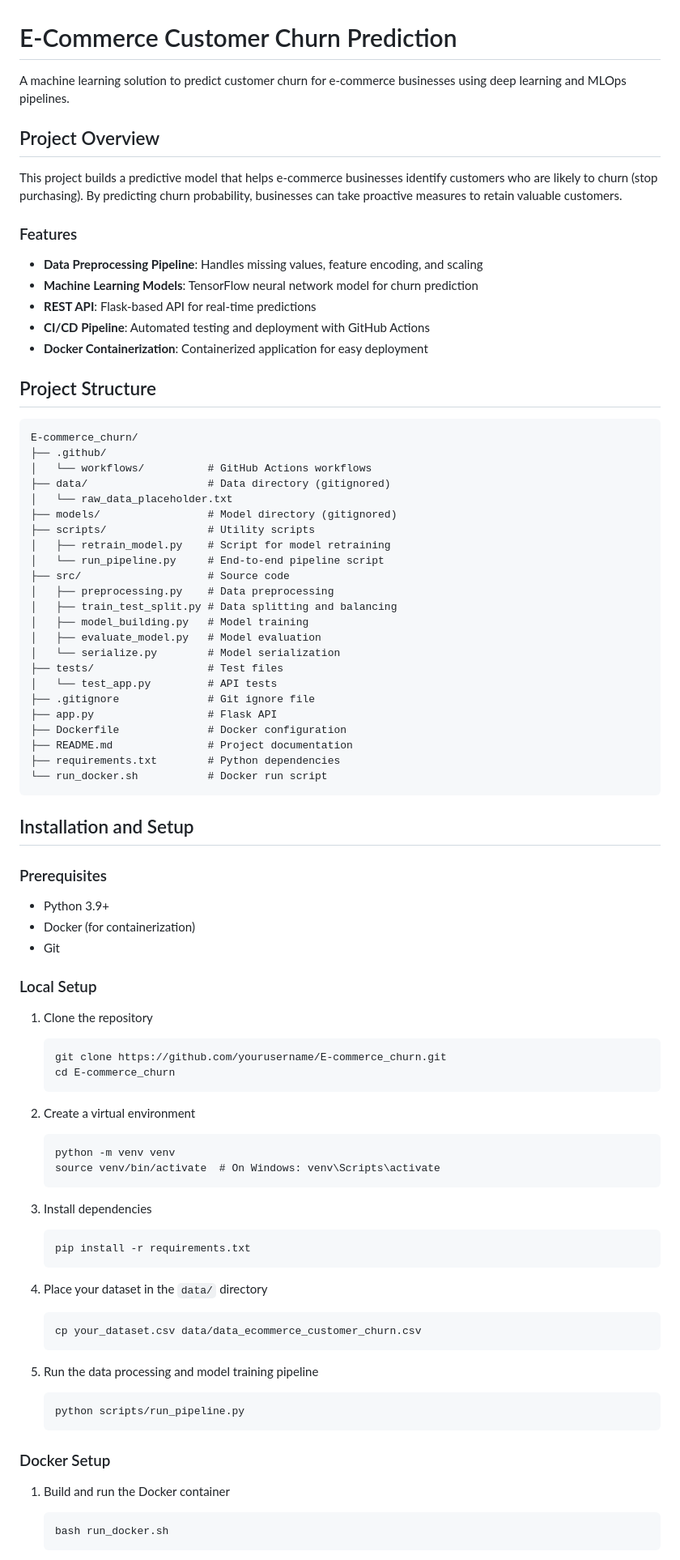
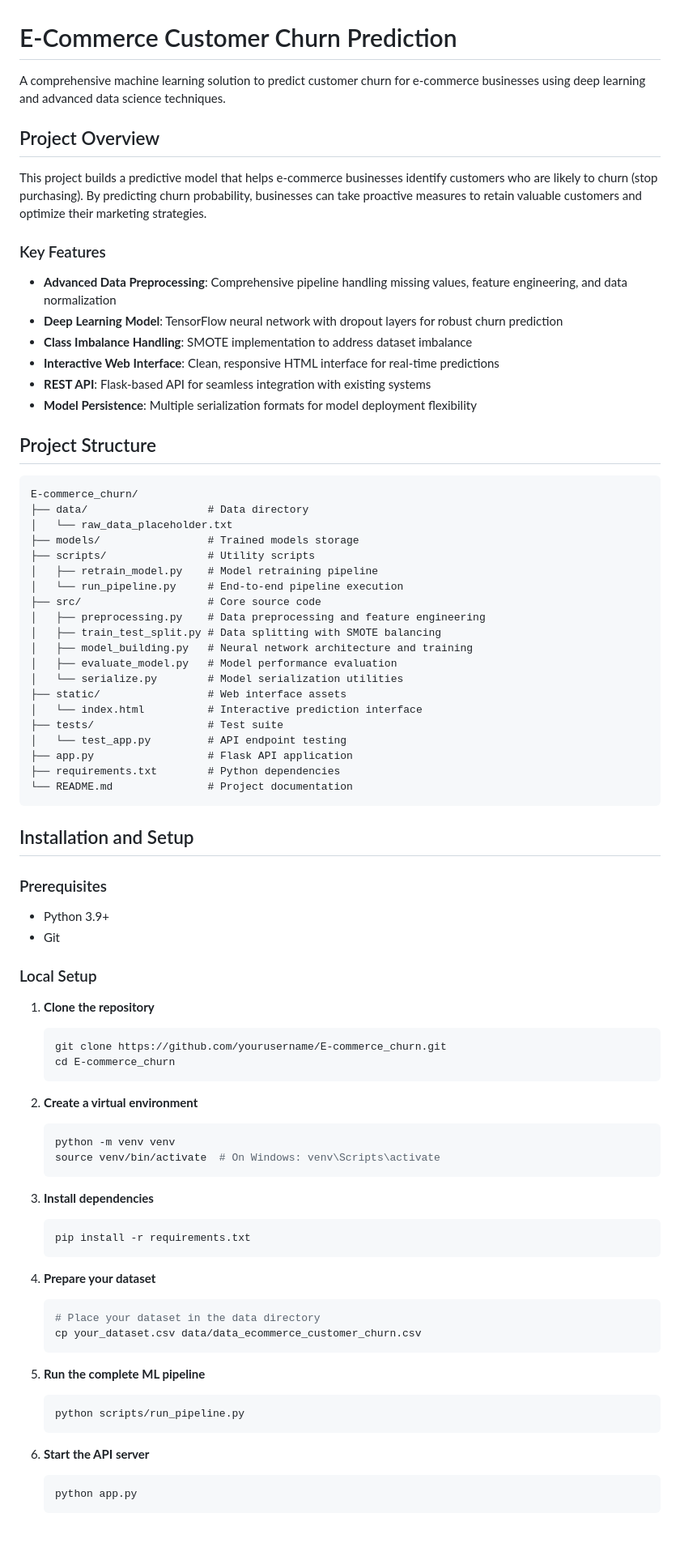
Before and after one commit to Preksha-7/E-commerce_churn, a Markdown page: README.md, the part around one of its changes. Shown at 81% size. Drawn GitHub-style; blank space fills up the shorter version.

````diff
--- a/README.md
+++ b/README.md
@@ -1,45 +1,43 @@
 # E-Commerce Customer Churn Prediction
 
-A machine learning solution to predict customer churn for e-commerce businesses using deep learning and MLOps pipelines.
+A comprehensive machine learning solution to predict customer churn for e-commerce businesses using deep learning and advanced data science techniques.
 
 ## Project Overview
 
-This project builds a predictive model that helps e-commerce businesses identify customers who are likely to churn (stop purchasing). By predicting churn probability, businesses can take proactive measures to retain valuable customers.
+This project builds a predictive model that helps e-commerce businesses identify customers who are likely to churn (stop purchasing). By predicting churn probability, businesses can take proactive measures to retain valuable customers and optimize their marketing strategies.
 
-### Features
+### Key Features
 
-- **Data Preprocessing Pipeline**: Handles missing values, feature encoding, and scaling
-- **Machine Learning Models**: TensorFlow neural network model for churn prediction
-- **REST API**: Flask-based API for real-time predictions
-- **CI/CD Pipeline**: Automated testing and deployment with GitHub Actions
-- **Docker Containerization**: Containerized application for easy deployment
+- **Advanced Data Preprocessing**: Comprehensive pipeline handling missing values, feature engineering, and data normalization
+- **Deep Learning Model**: TensorFlow neural network with dropout layers for robust churn prediction
+- **Class Imbalance Handling**: SMOTE implementation to address dataset imbalance
+- **Interactive Web Interface**: Clean, responsive HTML interface for real-time predictions
+- **REST API**: Flask-based API for seamless integration with existing systems
+- **Model Persistence**: Multiple serialization formats for model deployment flexibility
 
 ## Project Structure
 
 ```
 E-commerce_churn/
-├── .github/
-│   └── workflows/          # GitHub Actions workflows
-├── data/                   # Data directory (gitignored)
+├── data/                   # Data directory
 │   └── raw_data_placeholder.txt
-├── models/                 # Model directory (gitignored)
+├── models/                 # Trained models storage
 ├── scripts/                # Utility scripts
-│   ├── retrain_model.py    # Script for model retraining
-│   └── run_pipeline.py     # End-to-end pipeline script
-├── src/                    # Source code
-│   ├── preprocessing.py    # Data preprocessing
-│   ├── train_test_split.py # Data splitting and balancing
-│   ├── model_building.py   # Model training
-│   ├── evaluate_model.py   # Model evaluation
-│   └── serialize.py        # Model serialization
-├── tests/                  # Test files
-│   └── test_app.py         # API tests
-├── .gitignore              # Git ignore file
-├── app.py                  # Flask API
-├── Dockerfile              # Docker configuration
-├── README.md               # Project documentation
+│   ├── retrain_model.py    # Model retraining pipeline
+│   └── run_pipeline.py     # End-to-end pipeline execution
+├── src/                    # Core source code
+│   ├── preprocessing.py    # Data preprocessing and feature engineering
+│   ├── train_test_split.py # Data splitting with SMOTE balancing
+│   ├── model_building.py   # Neural network architecture and training
+│   ├── evaluate_model.py   # Model performance evaluation
+│   └── serialize.py        # Model serialization utilities
+├── static/                 # Web interface assets
+│   └── index.html          # Interactive prediction interface
+├── tests/                  # Test suite
+│   └── test_app.py         # API endpoint testing
+├── app.py                  # Flask API application
 ├── requirements.txt        # Python dependencies
-└── run_docker.sh           # Docker run script
+└── README.md               # Project documentation
 ```
 
 ## Installation and Setup
@@ -47,47 +45,46 @@ E-commerce_churn/
 ### Prerequisites
 
 - Python 3.9+
-- Docker (for containerization)
 - Git
 
 ### Local Setup
 
-1. Clone the repository
+1. **Clone the repository**
 
-   ```
+   ```bash
    git clone https://github.com/yourusername/E-commerce_churn.git
    cd E-commerce_churn
    ```
 
-2. Create a virtual environment
+2. **Create a virtual environment**
 
-   ```
+   ```bash
    python -m venv venv
    source venv/bin/activate  # On Windows: venv\Scripts\activate
    ```
 
-3. Install dependencies
+3. **Install dependencies**
 
-   ```
+   ```bash
    pip install -r requirements.txt
    ```
 
-4. Place your dataset in the `data/` directory
+4. **Prepare your dataset**
 
-   ```
+   ```bash
+   # Place your dataset in the data directory
    cp your_dataset.csv data/data_ecommerce_customer_churn.csv
    ```
 
-5. Run the data processing and model training pipeline
-   ```
+5. **Run the complete ML pipeline**
+
+   ```bash
    python scripts/run_pipeline.py
    ```
 
-### Docker Setup
+6. **Start the API server**
 
-1. Build and run the Docker container
-
-   ```
-   bash run_docker.sh
+   ```bash
+   python app.py
    ```
 
````
Also changed, not shown: other parts of README.md (+98 -25 lines).
